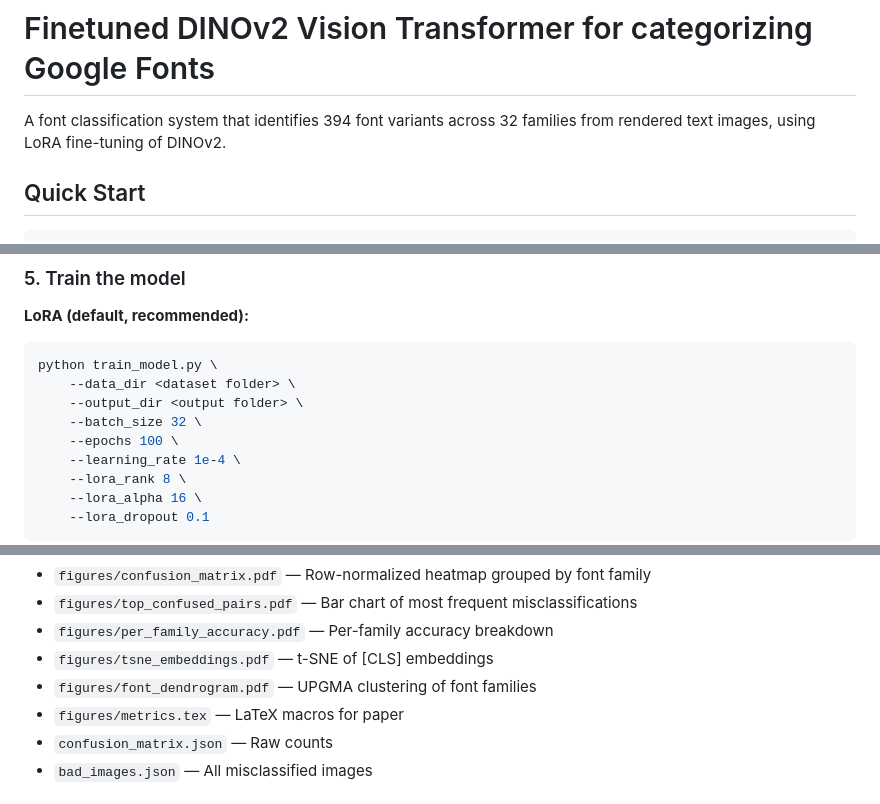
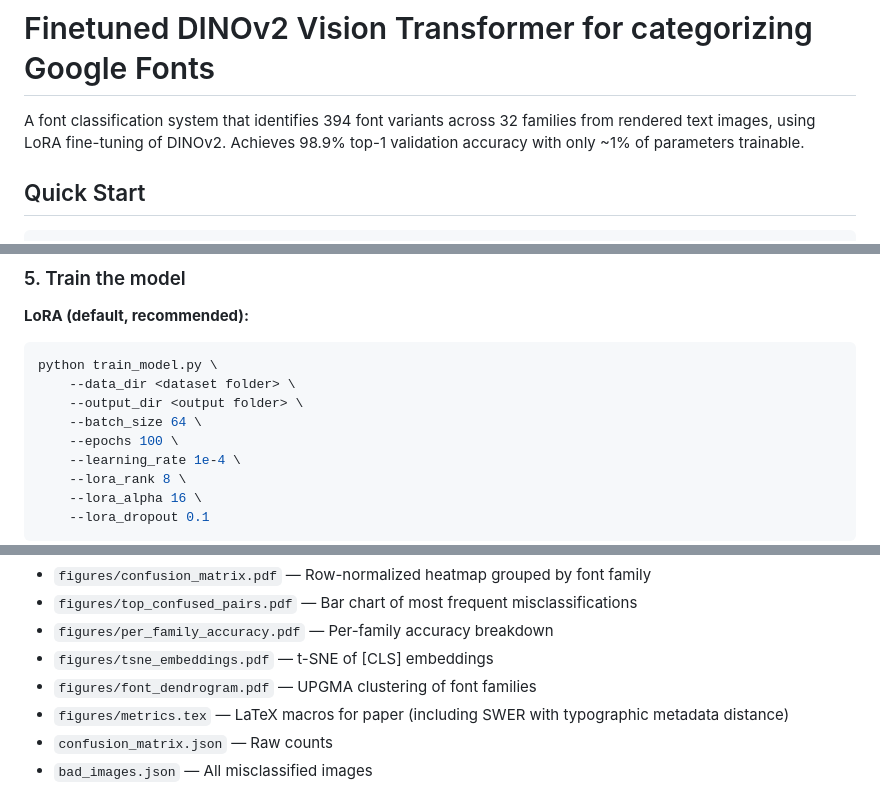
Before and after one commit to Confect-io/google-font-classifier, a Markdown page: README.md, 3 parts joined by grey strips. Rendered like a GitHub page.

```diff
--- a/README.md
+++ b/README.md
@@ -1,6 +1,6 @@
 # Finetuned DINOv2 Vision Transformer for categorizing Google Fonts
 
-A font classification system that identifies 394 font variants across 32 families from rendered text images, using LoRA fine-tuning of DINOv2.
+A font classification system that identifies 394 font variants across 32 families from rendered text images, using LoRA fine-tuning of DINOv2. Achieves 98.9% top-1 validation accuracy with only ~1% of parameters trainable.
 
 ## Quick Start
 
@@ -63,7 +63,7 @@ HF_HUB_DISABLE_XET=1 huggingface-cli upload <user>/<repo> test.tar test.tar --re
 python train_model.py \
     --data_dir <dataset folder> \
     --output_dir <output folder> \
-    --batch_size 32 \
+    --batch_size 64 \
     --epochs 100 \
     --learning_rate 1e-4 \
     --lora_rank 8 \
@@ -151,7 +195,7 @@ Produces:
 - `figures/per_family_accuracy.pdf` — Per-family accuracy breakdown
 - `figures/tsne_embeddings.pdf` — t-SNE of [CLS] embeddings
 - `figures/font_dendrogram.pdf` — UPGMA clustering of font families
-- `figures/metrics.tex` — LaTeX macros for paper
+- `figures/metrics.tex` — LaTeX macros for paper (including SWER with typographic metadata distance)
 - `confusion_matrix.json` — Raw counts
 - `bad_images.json` — All misclassified images
 
```
Also changed, not shown: other parts of README.md (+52 -8 lines).
